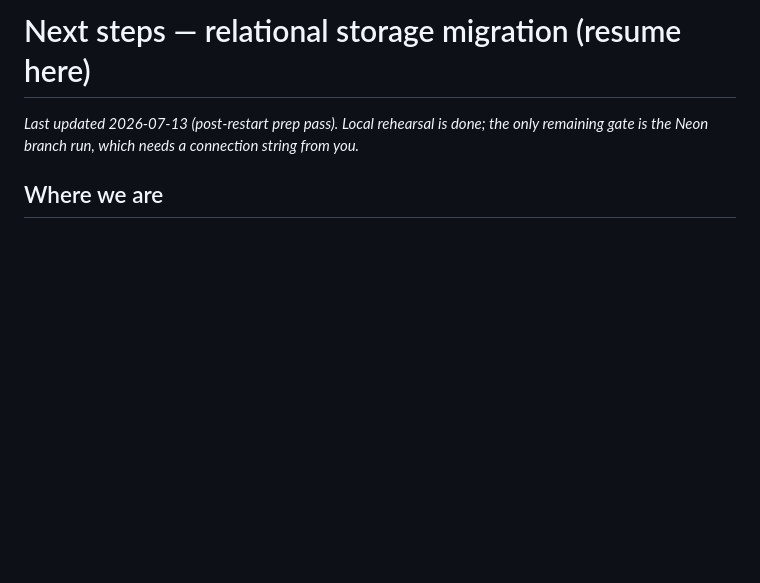
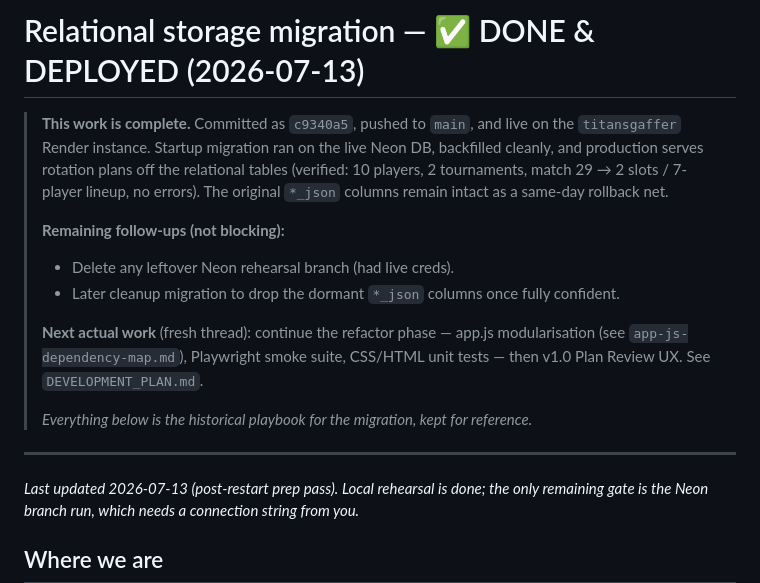
Before and after one commit to alasdair-carr-bluefruit/footballappproject, a Markdown page: docs/refactor/NEXT_STEPS.md, the part around the change. GitHub-like rendering; blank space fills up the shorter version.

Commit message:
docs: mark relational storage migration done & deployed

```diff
--- a/docs/refactor/NEXT_STEPS.md
+++ b/docs/refactor/NEXT_STEPS.md
@@ -1,4 +1,22 @@
-# Next steps — relational storage migration (resume here)
+# Relational storage migration — ✅ DONE & DEPLOYED (2026-07-13)
+
+> **This work is complete.** Committed as `c9340a5`, pushed to `main`, and live on
+> the `titansgaffer` Render instance. Startup migration ran on the live Neon DB,
+> backfilled cleanly, and production serves rotation plans off the relational tables
+> (verified: 10 players, 2 tournaments, match 29 → 2 slots / 7-player lineup, no errors).
+> The original `*_json` columns remain intact as a same-day rollback net.
+>
+> **Remaining follow-ups (not blocking):**
+> - Delete any leftover Neon rehearsal branch (had live creds).
+> - Later cleanup migration to drop the dormant `*_json` columns once fully confident.
+>
+> **Next actual work** (fresh thread): continue the refactor phase — app.js
+> modularisation (see `app-js-dependency-map.md`), Playwright smoke suite, CSS/HTML
+> unit tests — then v1.0 Plan Review UX. See `DEVELOPMENT_PLAN.md`.
+>
+> _Everything below is the historical playbook for the migration, kept for reference._
+
+---
 
 _Last updated 2026-07-13 (post-restart prep pass). Local rehearsal is done; the only
 remaining gate is the Neon branch run, which needs a connection string from you._
```
